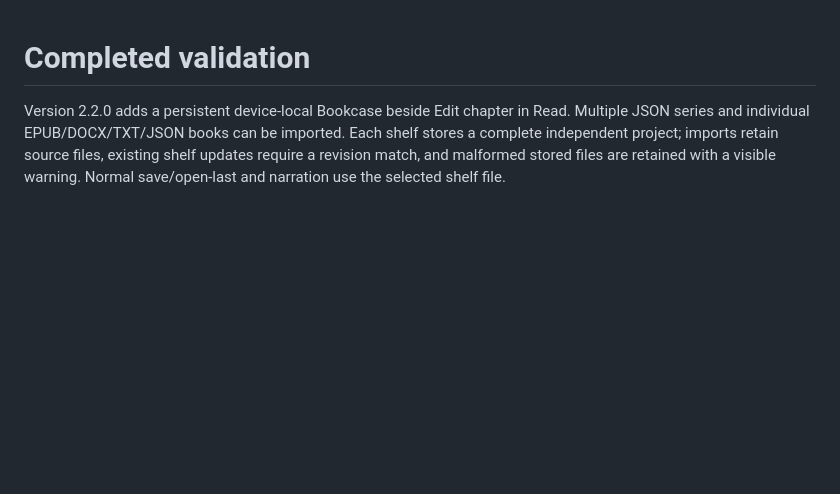
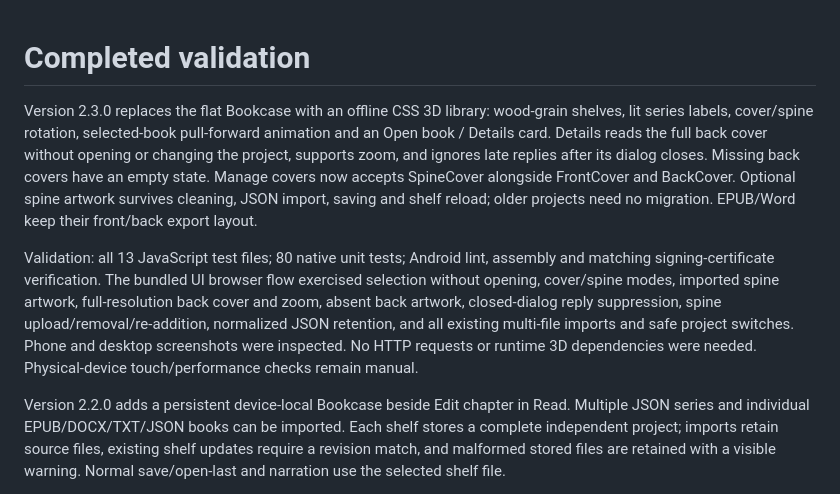
Before and after one commit to chronos1981/novelweaver-android, a Markdown page: VALIDATION.md, the part around the change. Rendered like a GitHub page; blank space fills up the shorter version.

```diff
--- a/VALIDATION.md
+++ b/VALIDATION.md
@@ -1,4 +1,22 @@
 # Completed validation
+
+Version 2.3.0 replaces the flat Bookcase with an offline CSS 3D library:
+wood-grain shelves, lit series labels, cover/spine rotation, selected-book
+pull-forward animation and an Open book / Details card. Details reads the full
+back cover without opening or changing the project, supports zoom, and ignores
+late replies after its dialog closes. Missing back covers have an empty state.
+Manage covers now accepts SpineCover alongside FrontCover and BackCover.
+Optional spine artwork survives cleaning, JSON import, saving and shelf reload;
+older projects need no migration. EPUB/Word keep their front/back export layout.
+
+Validation: all 13 JavaScript test files; 80 native unit tests; Android lint,
+assembly and matching signing-certificate verification. The bundled UI browser
+flow exercised selection without opening, cover/spine modes, imported spine
+artwork, full-resolution back cover and zoom, absent back artwork, closed-dialog
+reply suppression, spine upload/removal/re-addition, normalized JSON retention,
+and all existing multi-file imports and safe project switches. Phone and desktop
+screenshots were inspected. No HTTP requests or runtime 3D dependencies were
+needed. Physical-device touch/performance checks remain manual.
 
 Version 2.2.0 adds a persistent device-local Bookcase beside Edit chapter in Read.
 Multiple JSON series and individual EPUB/DOCX/TXT/JSON books can be imported.
```
Also changed, not shown: README.md (+18 -6 lines), docs/screenshots/README.md (+3 -0 lines), docs/screenshots/book-covers.png, docs/screenshots/bookcase-back-cover.png (added), docs/screenshots/bookcase-spines.png (added), docs/screenshots/bookcase.png, 9 other files.
